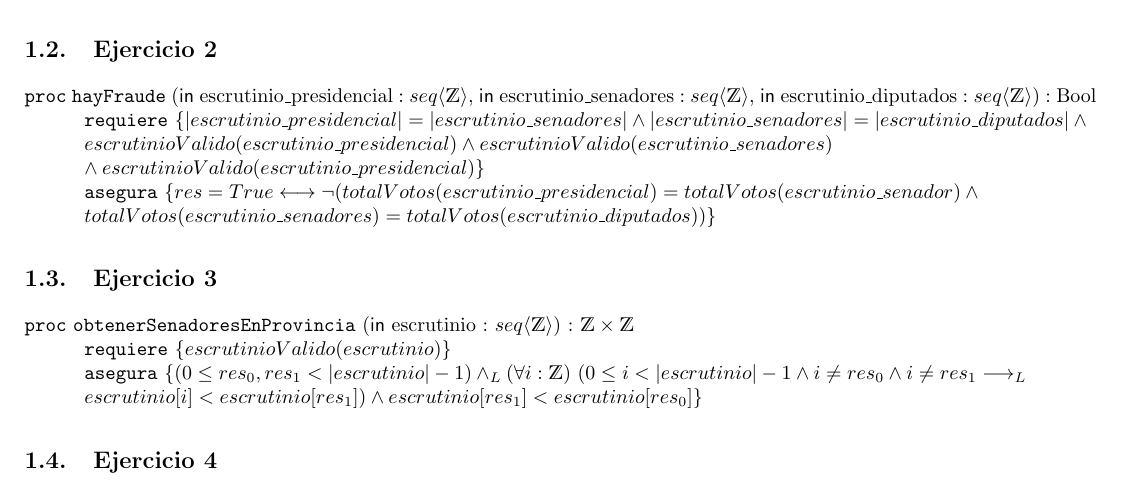
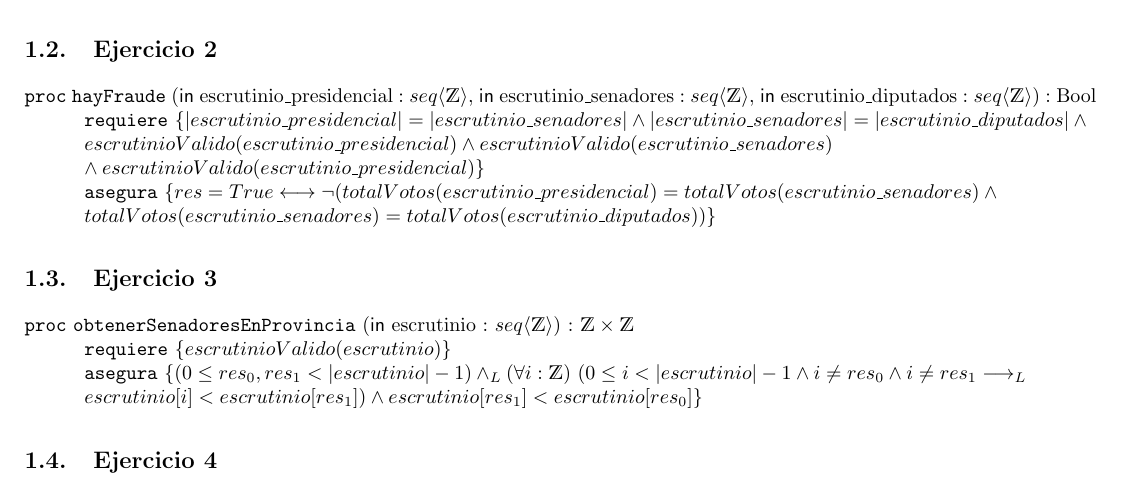
Before and after one commit to Lolistone/AED-TP1, a LaTeX document (TP1.tex): part of page 2 of 17, cut so that both start at the same text. Compiled offline with pdfLaTeX.

Commit message:
Update TP1.tex
senadores xd

```diff
--- a/TP1.tex
+++ b/TP1.tex
@@ -55,7 +55,7 @@ Los predicados y auxiliares utilizados están definidos al final de la sección.
 	%    \modifica{parametro1, parametro2,..}
 	\requiere{|escrutinio\_presidencial| = |escrutinio\_senadores| \land |escrutinio\_senadores| = |escrutinio\_diputados| \land \\
 	escrutinioValido(escrutinio\_presidencial) \land escrutinioValido(escrutinio\_senadores) \\ \land escrutinioValido(escrutinio\_presidencial)}
-	\asegura{res = True \longleftrightarrow \neg (totalVotos(escrutinio\_presidencial) =  totalVotos(escrutinio\_senador) \land  \\  totalVotos(escrutinio\_senadores) =  totalVotos(escrutinio\_diputados))}
+	\asegura{res = True \longleftrightarrow \neg (totalVotos(escrutinio\_presidencial) =  totalVotos(escrutinio\_senadores) \land  \\  totalVotos(escrutinio\_senadores) =  totalVotos(escrutinio\_diputados))}
 \end{proc}
 
 \subsection{Ejercicio 3}
```
